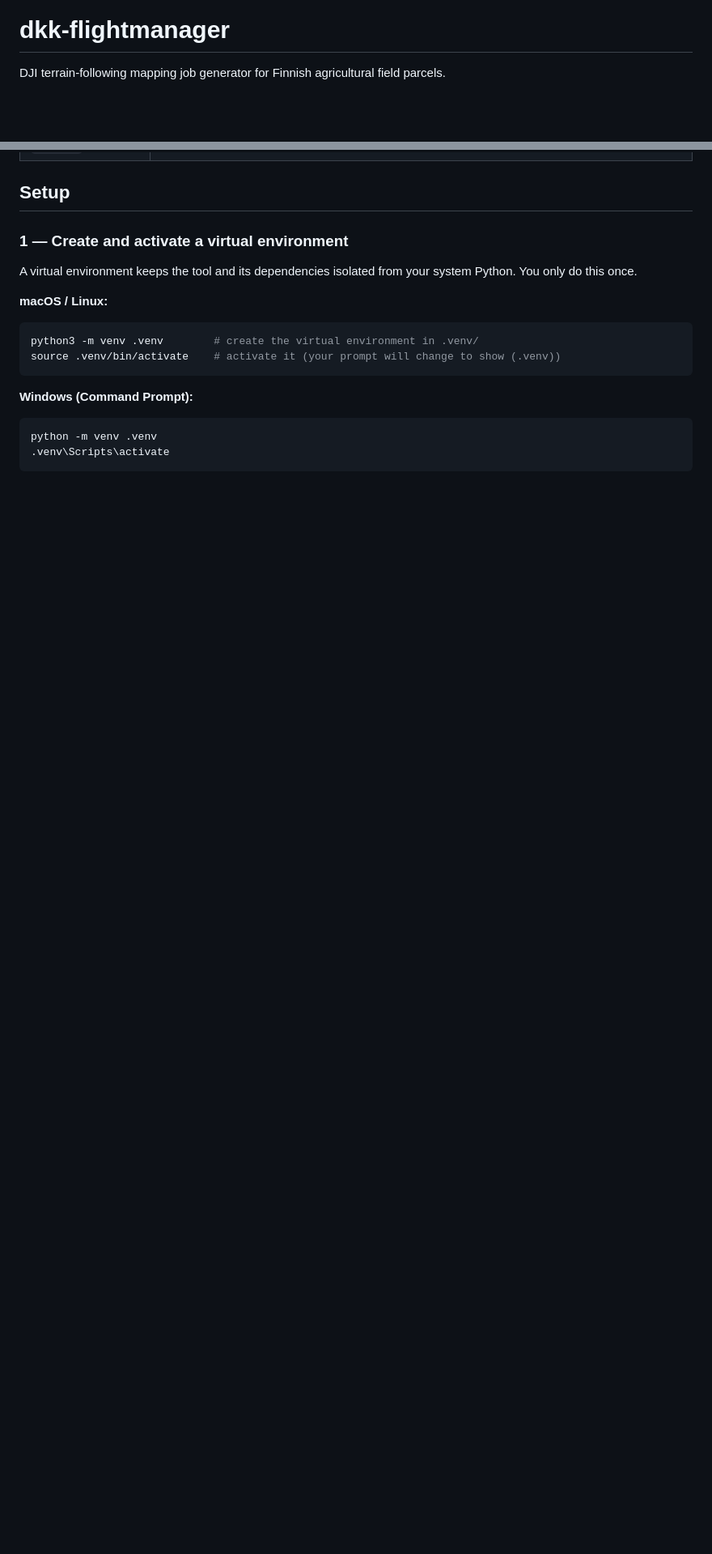
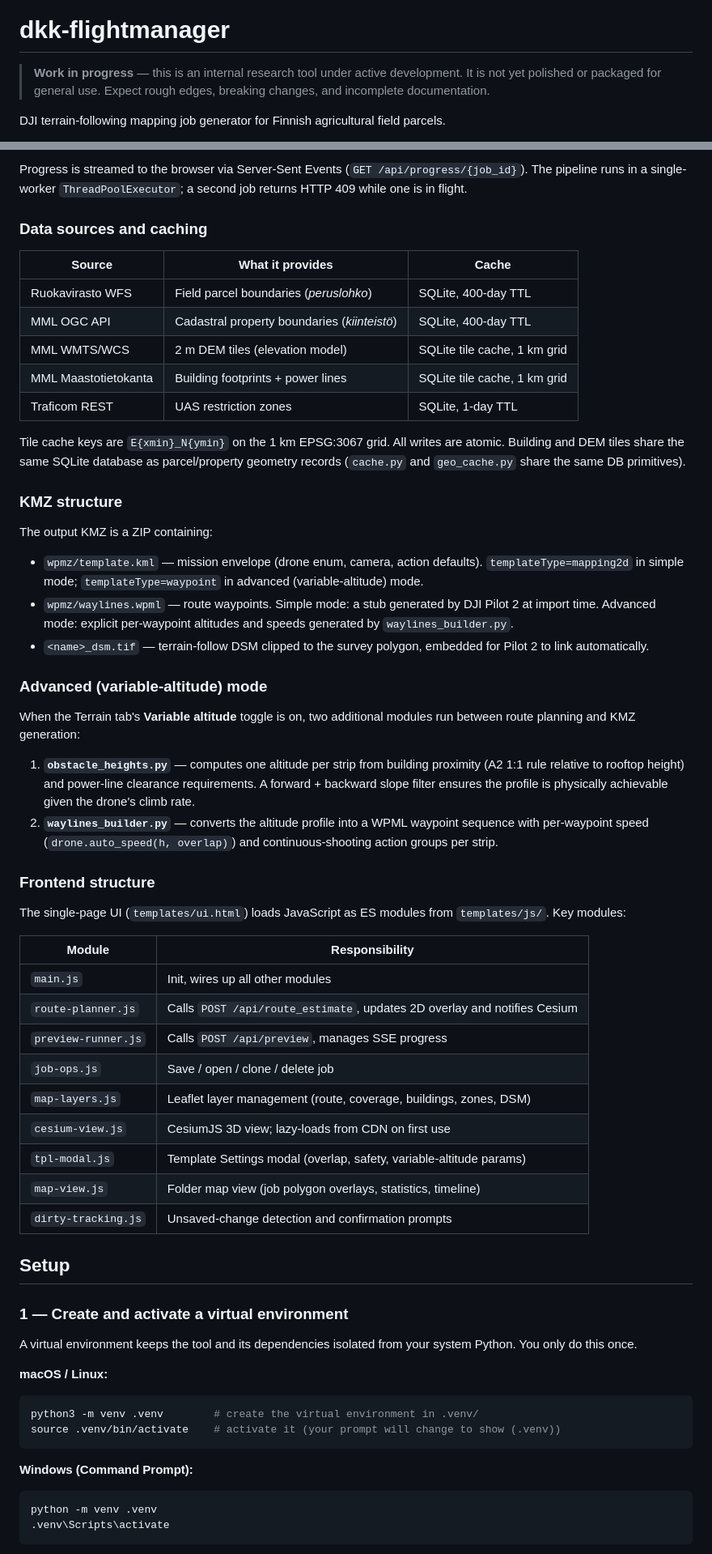
Before and after one commit to SeAMKedu/dkk-flightmanager, a Markdown page: README.md, 2 parts joined by grey strips. Shown at 81% size. Rendered like a GitHub page; blank space fills up the shorter version.

Commit message:
Added index and some implementation details onto readme.

```diff
--- a/README.md
+++ b/README.md
@@ -1,6 +1,8 @@
 ![Datakasvukunto](images/logo_dkk.png)
 
 # dkk-flightmanager
+
+> **Work in progress** — this is an internal research tool under active development. It is not yet polished or packaged for general use. Expect rough edges, breaking changes, and incomplete documentation.
 
 DJI terrain-following mapping job generator for Finnish agricultural field parcels.
 
@@ -23,3 +88,46 @@ Output files written per job:
+Progress is streamed to the browser via Server-Sent Events (`GET /api/progress/{job_id}`). The pipeline runs in a single-worker `ThreadPoolExecutor`; a second job returns HTTP 409 while one is in flight.
+
+### Data sources and caching
+
+| Source | What it provides | Cache |
+|---|---|---|
+| Ruokavirasto WFS | Field parcel boundaries (*peruslohko*) | SQLite, 400-day TTL |
+| MML OGC API | Cadastral property boundaries (*kiinteistö*) | SQLite, 400-day TTL |
+| MML WMTS/WCS | 2 m DEM tiles (elevation model) | SQLite tile cache, 1 km grid |
+| MML Maastotietokanta | Building footprints + power lines | SQLite tile cache, 1 km grid |
+| Traficom REST | UAS restriction zones | SQLite, 1-day TTL |
+
+Tile cache keys are `E{xmin}_N{ymin}` on the 1 km EPSG:3067 grid. All writes are atomic. Building and DEM tiles share the same SQLite database as parcel/property geometry records (`cache.py` and `geo_cache.py` share the same DB primitives).
+
+### KMZ structure
+
+The output KMZ is a ZIP containing:
+- `wpmz/template.kml` — mission envelope (drone enum, camera, action defaults). `templateType=mapping2d` in simple mode; `templateType=waypoint` in advanced (variable-altitude) mode.
+- `wpmz/waylines.wpml` — route waypoints. Simple mode: a stub generated by DJI Pilot 2 at import time. Advanced mode: explicit per-waypoint altitudes and speeds generated by `waylines_builder.py`.
+- `<name>_dsm.tif` — terrain-follow DSM clipped to the survey polygon, embedded for Pilot 2 to link automatically.
+
+### Advanced (variable-altitude) mode
+
+When the Terrain tab's **Variable altitude** toggle is on, two additional modules run between route planning and KMZ generation:
+
+1. **`obstacle_heights.py`** — computes one altitude per strip from building proximity (A2 1:1 rule relative to rooftop height) and power-line clearance requirements. A forward + backward slope filter ensures the profile is physically achievable given the drone's climb rate.
+2. **`waylines_builder.py`** — converts the altitude profile into a WPML waypoint sequence with per-waypoint speed (`drone.auto_speed(h, overlap)`) and continuous-shooting action groups per strip.
+
+### Frontend structure
+
+The single-page UI (`templates/ui.html`) loads JavaScript as ES modules from `templates/js/`. Key modules:
+
+| Module | Responsibility |
+|---|---|
+| `main.js` | Init, wires up all other modules |
+| `route-planner.js` | Calls `POST /api/route_estimate`, updates 2D overlay and notifies Cesium |
+| `preview-runner.js` | Calls `POST /api/preview`, manages SSE progress |
+| `job-ops.js` | Save / open / clone / delete job |
+| `map-layers.js` | Leaflet layer management (route, coverage, buildings, zones, DSM) |
+| `cesium-view.js` | CesiumJS 3D view; lazy-loads from CDN on first use |
+| `tpl-modal.js` | Template Settings modal (overlap, safety, variable-altitude params) |
+| `map-view.js` | Folder map view (job polygon overlays, statistics, timeline) |
+| `dirty-tracking.js` | Unsaved-change detection and confirmation prompts |
 
 ## Setup
 
```
Also changed, not shown: other parts of README.md (+69 -2 lines).
